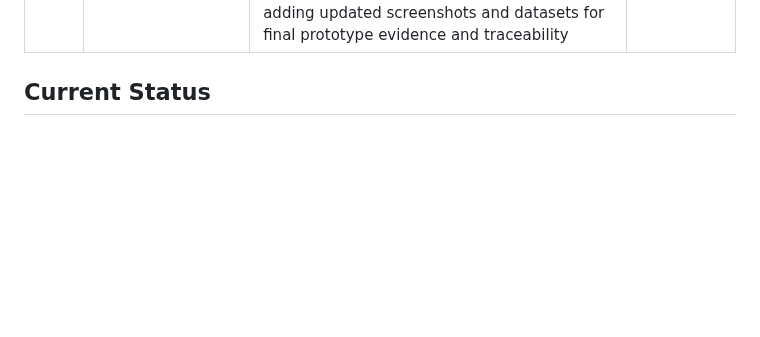
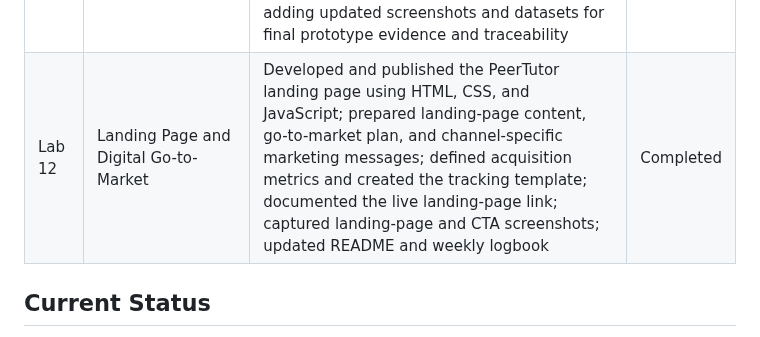
Before and after one commit to TSWT-5304/ICT105-TechTitans-MVP, a Markdown page: README.md, the part around the change. GitHub-like rendering; blank space fills up the shorter version.

```diff
--- a/README.md
+++ b/README.md
@@ -52,6 +52,7 @@ Possible technologies:
 | Lab 9 | Legal, Ethical, IP, Privacy, and Security Check | Reviewed PeerTutor from a responsible IT development perspective. Conducted privacy, ethical, legal, IP, and security assessments; created Legal and Ethical Checklist, Data Inventory, Privacy and Data Protection Policy, User Consent Statement, IP and Third-Party Assets Register, Basic Security Risk Check, Risk Register, updated requirements note with traceability, updated README and weekly logbook | Completed |
 | Lab 10 | MVP Implementation Sprint 1 | Began developing the first working PeerTutor prototype by implementing core HTML prototype screens, shared CSS and JavaScript, basic navigation, user interactions, simulated data handling, feature implementation status, implementation plan, prototype link, screenshots, updated README, and weekly progress log | Completed |
 | Lab 11 | MVP Implementation Sprint 2 and Startup Metrics | Improved the PeerTutor MVP prototype by reviewing Sprint 1 progress, updating feature implementation status, improving simulated data handling, creating startup/product metrics, developing a Power BI analytics dashboard, preparing prototype testing notes, updating README and weekly logbook, and adding updated screenshots and datasets for final prototype evidence and traceability | Completed |
+| Lab 12 | Landing Page and Digital Go-to-Market | Developed and published the PeerTutor landing page using HTML, CSS, and JavaScript; prepared landing-page content, go-to-market plan, and channel-specific marketing messages; defined acquisition metrics and created the tracking template; documented the live landing-page link; captured landing-page and CTA screenshots; updated README and weekly logbook | Completed |
 
 ## Current Status
 1. Reviewed the three project ideas from Lab 1 and discussed their strengths and weaknesses.
```
